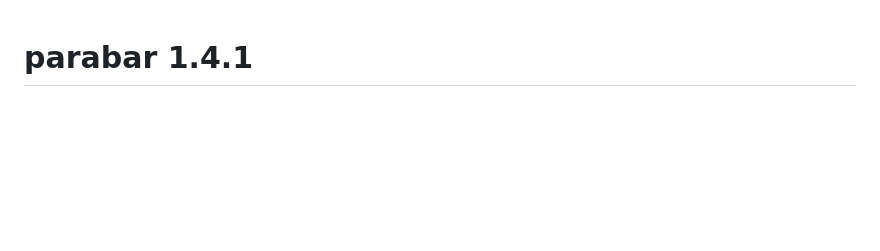
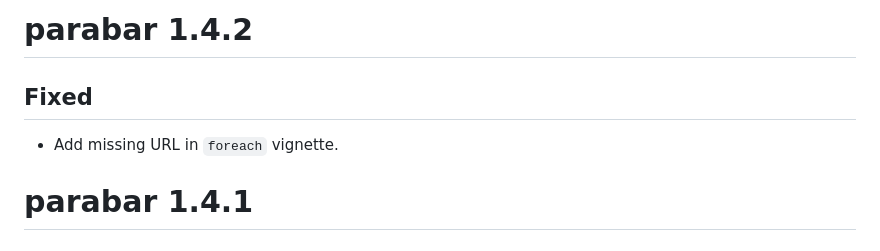
Before and after one commit to mihaiconstantin/parabar, a Markdown page: NEWS.md, the part around the change. GitHub-like rendering; blank space fills up the shorter version.

Commit message:
Docs: add fix to `NEWS`

```diff
--- a/NEWS.md
+++ b/NEWS.md
@@ -1,3 +1,8 @@
+# parabar 1.4.2
+
+## Fixed
+- Add missing URL in `foreach` vignette.
+
 # parabar 1.4.1
 
 ## Fixed
```
